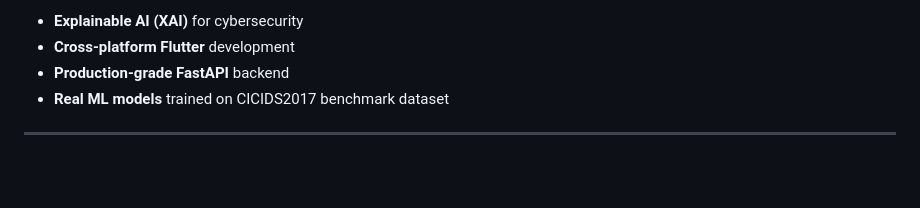
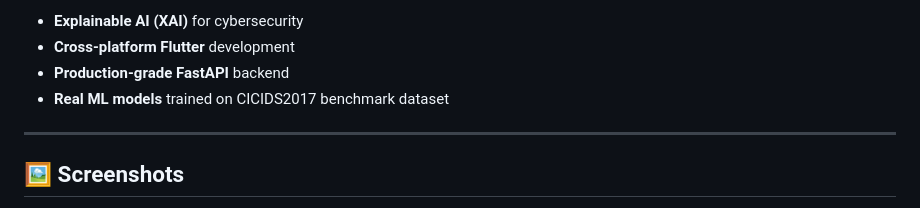
Before and after one commit to Muhammed-Nabeel-04/praesidiumx-api, a Markdown page: README.md, the part around one of its changes. Rendered like a GitHub page; blank space fills up the shorter version.

Commit message:
Add screenshots section to README
Added screenshots to the README for better visualization.

```diff
--- a/README.md
+++ b/README.md
@@ -21,4 +21,5 @@ Built as a Final Year Project demonstrating the integration of:
 - **Real ML models** trained on CICIDS2017 benchmark dataset
 
 ---
+## 🖼️ Screenshots
 
```
Also changed, not shown: other parts of README.md (+7 -0 lines).
